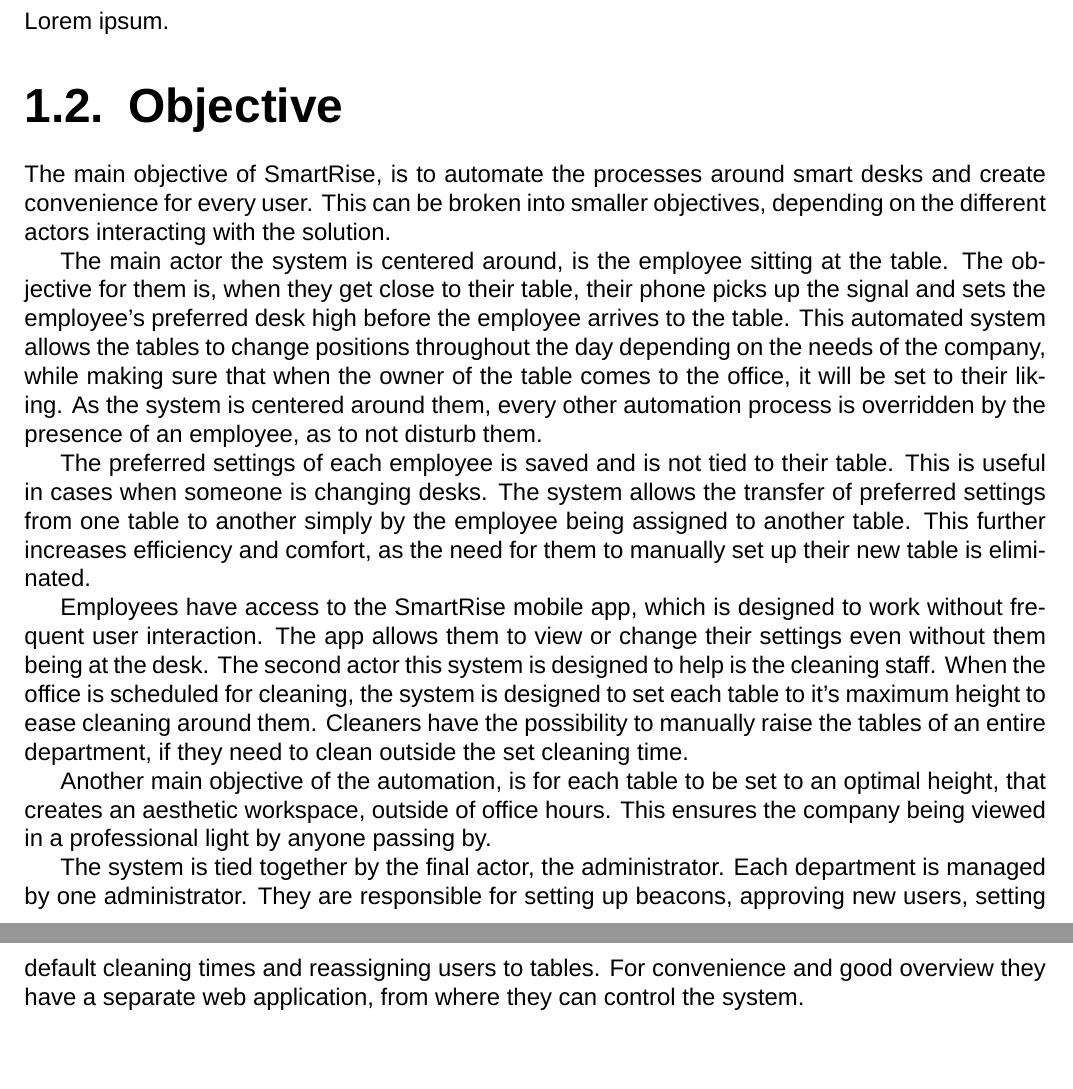
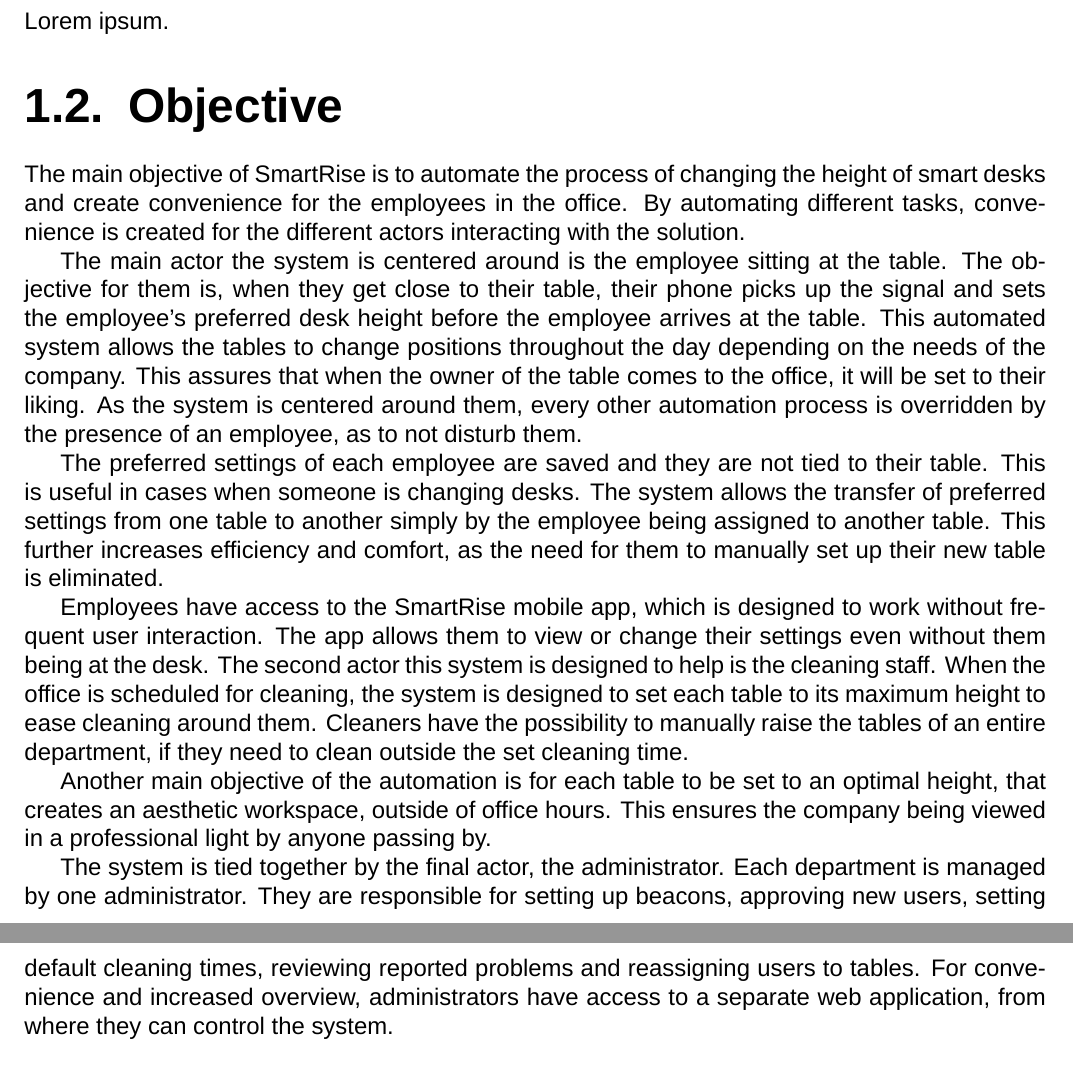
Before and after one commit to Semester-Project-Group-8/SmartRise_report, a LaTeX thesis (main.tex, which reads chapters/introduction.tex): two parts of pages 8 and 9 of 20, joined at a grey line, cut so that both start at the same text, the shorter picture padded with empty space. Compiled offline with XeLaTeX; a missing font is replaced by an installed copy or a similar font.

Commit message:
adela's changes

```diff
--- a/chapters/introduction.tex
+++ b/chapters/introduction.tex
@@ -4,13 +4,13 @@
 
 \section{Motivation} Lorem ipsum.
 
-\section{Objective} The main objective of SmartRise, is to automate the processes around smart desks and create convenience for every user. This can be broken into smaller objectives, depending on the different actors interacting with the solution.\par
-The main actor the system is centered around, is the employee sitting at the table. The objective for them is, when they get close to their table, their phone picks up the signal and sets the employee's preferred desk high before the employee arrives to the table. This automated system allows the tables to change positions throughout the day depending on the needs of the company, while making sure that when the owner of the table comes to the office, it will be set to their liking. As the system is centered around them, every other automation process is overridden by the presence of an employee, as to not disturb them.\par
-The preferred settings of each employee is saved and is not tied to their table. This is useful in cases when someone is changing desks. The system allows the transfer of preferred settings from one table to another simply by the employee being assigned to another table. This further increases efficiency and comfort, as the need for them to manually set up their new table is eliminated.\par
+\section{Objective} The main objective of SmartRise is to automate the process of changing the height of smart desks and create convenience for the employees in the office. By automating different tasks, convenience is created for the different actors interacting with the solution.\par
+The main actor the system is centered around is the employee sitting at the table. The objective for them is, when they get close to their table, their phone picks up the signal and sets the employee's preferred desk height before the employee arrives at the table. This automated system allows the tables to change positions throughout the day depending on the needs of the company. This assures that when the owner of the table comes to the office, it will be set to their liking. As the system is centered around them, every other automation process is overridden by the presence of an employee, as to not disturb them.\par
+The preferred settings of each employee are saved and they are not tied to their table. This is useful in cases when someone is changing desks. The system allows the transfer of preferred settings from one table to another simply by the employee being assigned to another table. This further increases efficiency and comfort, as the need for them to manually set up their new table is eliminated.\par
 Employees have access to the SmartRise mobile app, which is designed to work without frequent user interaction. The app allows them to view or change their settings even without them being at the desk.
-The second actor this system is designed to help is the cleaning staff. When the office is scheduled for cleaning, the system is designed to set each table to it's maximum height to ease cleaning around them. Cleaners have the possibility to manually raise the tables of an entire department, if they need to clean outside the set cleaning time.\par
-Another main objective of the automation, is for each table to be set to an optimal height, that creates an aesthetic workspace, outside of office hours. This ensures the company being viewed in a professional light by anyone passing by.\par
-The system is tied together by the final actor, the administrator. Each department is managed by one administrator. They are responsible for setting up beacons, approving new users, setting default cleaning times and reassigning users to tables. For convenience and good overview they have a separate web application, from where they can control the system.\par
+The second actor this system is designed to help is the cleaning staff. When the office is scheduled for cleaning, the system is designed to set each table to its maximum height to ease cleaning around them. Cleaners have the possibility to manually raise the tables of an entire department, if they need to clean outside the set cleaning time.\par
+Another main objective of the automation is for each table to be set to an optimal height, that creates an aesthetic workspace, outside of office hours. This ensures the company being viewed in a professional light by anyone passing by.\par
+The system is tied together by the final actor, the administrator. Each department is managed by one administrator. They are responsible for setting up beacons, approving new users, setting default cleaning times, reviewing reported problems and reassigning users to tables. For convenience and increased overview, administrators have access to a separate web application, from where they can control the system.\par
 
 \section{Delimitation} After introducing the project and its objectives, the project scope and limitations must be defined:
 
```
